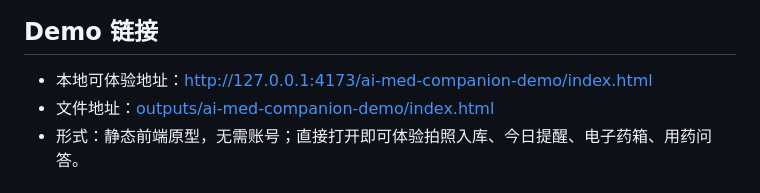
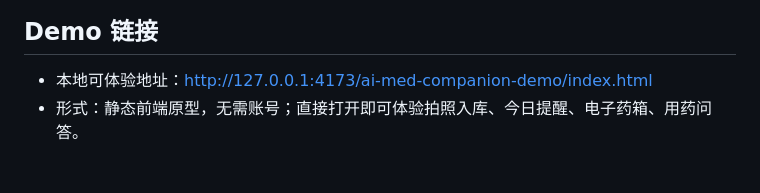
Before and after one commit to MoonDropLAN/999, a Markdown page: README.md, the part around the change. Drawn GitHub-style.

Commit message:
Revise demo links in README
Updated demo links and removed file address.

```diff
--- a/README.md
+++ b/README.md
@@ -3,7 +3,6 @@
 ## Demo 链接
 
 - 本地可体验地址：[http://127.0.0.1:4173/ai-med-companion-demo/index.html](http://127.0.0.1:4173/ai-med-companion-demo/index.html)
-- 文件地址：[outputs/ai-med-companion-demo/index.html](./ai-med-companion-demo/index.html)
 - 形式：静态前端原型，无需账号；直接打开即可体验拍照入库、今日提醒、电子药箱、用药问答。
 
 ## 用户旅程地图
```
